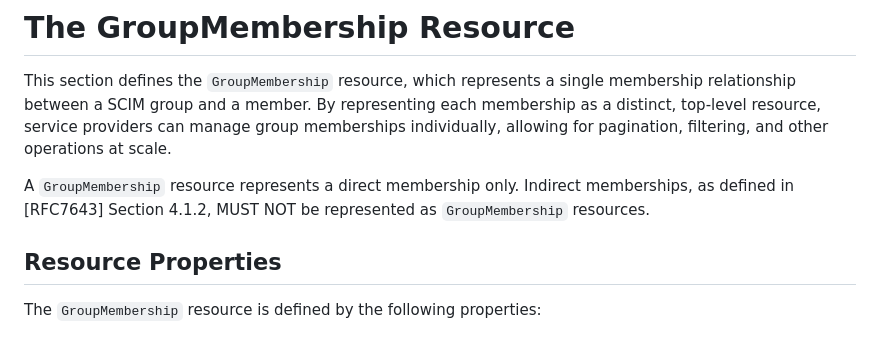
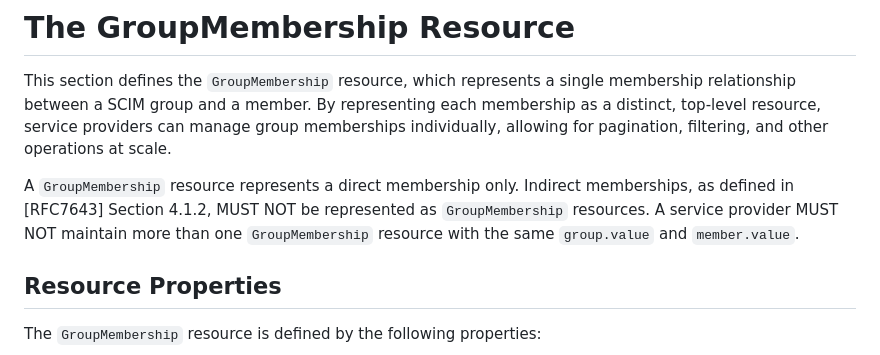
Before and after one commit to Zollnerd/scim-group-membership, a Markdown page: draft-zollner-scim-group-membership.md, the part around the change. GitHub-like rendering.

Commit message:
Allow at most one GroupMembership per group and member pair
SCIM schemas cannot express uniqueness across two attributes, so state it in prose.

Fixes #31

Co-Authored-By: Claude Code

```diff
--- a/draft-zollner-scim-group-membership.md
+++ b/draft-zollner-scim-group-membership.md
@@ -57,7 +57,7 @@ This document proposes the "GroupMembership" resource type. By treating a member
 
 This section defines the `GroupMembership` resource, which represents a single membership relationship between a SCIM group and a member. By representing each membership as a distinct, top-level resource, service providers can manage group memberships individually, allowing for pagination, filtering, and other operations at scale.
 
-A `GroupMembership` resource represents a direct membership only. Indirect memberships, as defined in [RFC7643] Section 4.1.2, MUST NOT be represented as `GroupMembership` resources.
+A `GroupMembership` resource represents a direct membership only. Indirect memberships, as defined in [RFC7643] Section 4.1.2, MUST NOT be represented as `GroupMembership` resources. A service provider MUST NOT maintain more than one `GroupMembership` resource with the same `group.value` and `member.value`.
 
 ## Resource Properties
 
```
